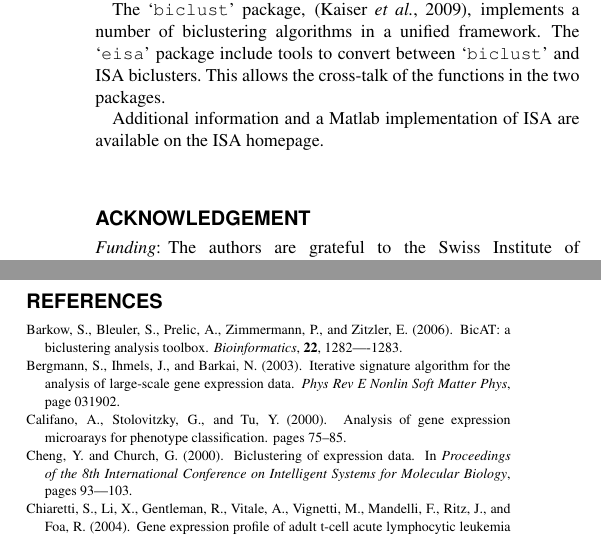
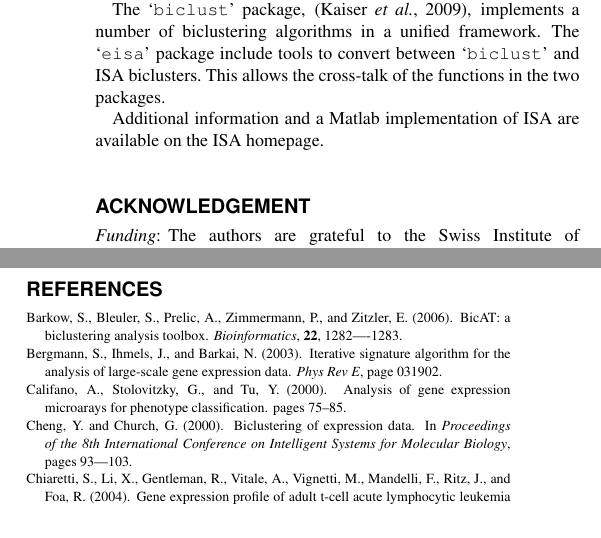
Before and after one commit to gaborcsardi/ISA, a LaTeX paper (isanote/modular.tex, which reads isanote/isa.bib): two parts of the columns of page 2 of 2, joined at a grey line, cut so that both start at the same text. Compiled offline with pdfLaTeX.

Commit message:
ISA paper: update to make it fit into two pages.

```diff
--- a/isanote/isa.bib
+++ b/isanote/isa.bib
@@ -16,7 +16,7 @@
   year = { 2003 },
   title = { Iterative signature algorithm for the analysis of
                   large-scale gene expression data },
-  journal = { Phys Rev E Nonlin Soft Matter Phys},
+  journal = { Phys Rev E},
   pages = { 031902 }
 }
 
--- a/isanote/modular.tex
+++ b/isanote/modular.tex
@@ -203,7 +203,7 @@ packages.
 Additional information and a Matlab implementation of ISA are
 available on the ISA homepage.
 
-\vspace*{-0.4cm}
+\vspace*{-0.5cm}
 \section*{Acknowledgement}
 
 \paragraph{Funding\textcolon} The authors are grateful to the Swiss
```
Also changed, not shown: isanote/modular.pdf, isanote/modular.tex (2 more changed lines).
